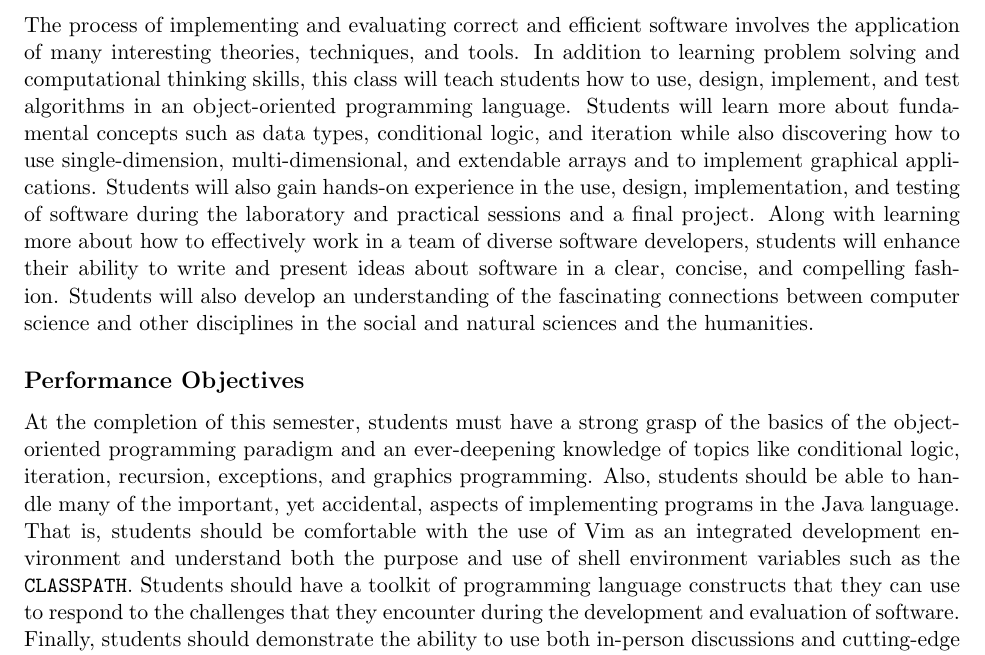
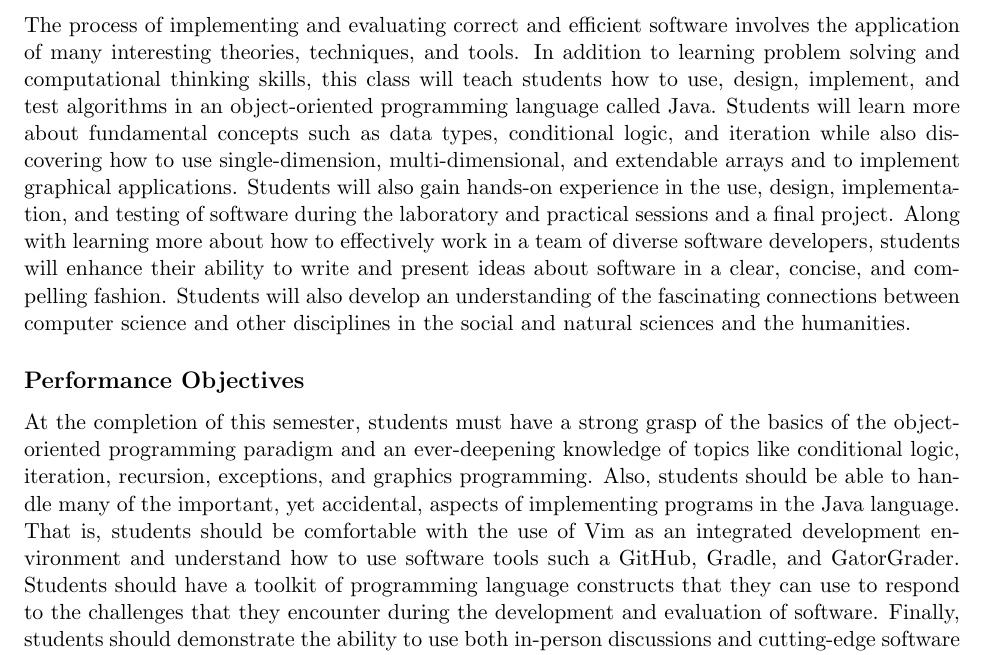
Before and after one commit to Allegheny-Computer-Science-111-F2017/cs111-F2017-syllabus, a LaTeX document (cs111F2017_syllabus.tex): part of page 2 of 6, cut so that both start at the same text. Compiled offline with pdfLaTeX.

Commit message:
Revising the cs111F2017_syllabus about the objectives.

```diff
--- a/cs111F2017_syllabus.tex
+++ b/cs111F2017_syllabus.tex
@@ -114,26 +114,26 @@ Knowledge of elementary algebra. Distribution Requirements: ME, SP.\@ \\
 
 The process of implementing and evaluating correct and efficient software involves the application of many interesting
 theories, techniques, and tools. In addition to learning problem solving and computational thinking skills, this class
-will teach students how to use, design, implement, and test algorithms in an object-oriented programming language.
-Students will learn more about fundamental concepts such as data types, conditional logic, and iteration while also
-discovering how to use single-dimension, multi-dimensional, and extendable arrays and to implement graphical
+will teach students how to use, design, implement, and test algorithms in an object-oriented programming language called
+Java. Students will learn more about fundamental concepts such as data types, conditional logic, and iteration while
+also discovering how to use single-dimension, multi-dimensional, and extendable arrays and to implement graphical
 applications. Students will also gain hands-on experience in the use, design, implementation, and testing of software
-during the laboratory and practical sessions and a final project. Along with learning more about how to effectively
-work in a team of diverse software developers, students will enhance their ability to write and present ideas about
-software in a clear, concise, and compelling fashion. Students will also develop an understanding of the fascinating
-connections between computer science and other disciplines in the social and natural sciences and the humanities.
+during the laboratory and practical sessions and a final project. Along with learning more about how to effectively work
+in a team of diverse software developers, students will enhance their ability to write and present ideas about software
+in a clear, concise, and compelling fashion. Students will also develop an understanding of the fascinating connections
+between computer science and other disciplines in the social and natural sciences and the humanities.
 
 \subsection*{Performance Objectives}
 
 At the completion of this semester, students must have a strong grasp of the basics of the object-oriented programming
 paradigm and an ever-deepening knowledge of topics like conditional logic, iteration, recursion, exceptions, and
 graphics programming. Also, students should be able to handle many of the important, yet accidental, aspects of
-implementing programs in the Java language. That is, students should be comfortable with the use of Vim as an
-integrated development environment and understand both the purpose and use of shell environment variables such as the
-{\tt CLASSPATH}. Students should have a toolkit of programming language constructs that they can use to respond to the
-challenges that they encounter during the development and evaluation of software. Finally, students should demonstrate
-the ability to use both in-person discussions and cutting-edge software tools to effectively communicate and collaborate
-with a group of diverse team members.
+implementing programs in the Java language. That is, students should be comfortable with the use of Vim as an integrated
+development environment and understand how to use software tools such a GitHub, Gradle, and GatorGrader. Students should
+have a toolkit of programming language constructs that they can use to respond to the challenges that they encounter
+during the development and evaluation of software. Finally, students should demonstrate the ability to use both
+in-person discussions and cutting-edge software tools to effectively communicate and collaborate with a group of diverse
+team members.
 
 \subsection*{Required Textbook}
 
```
